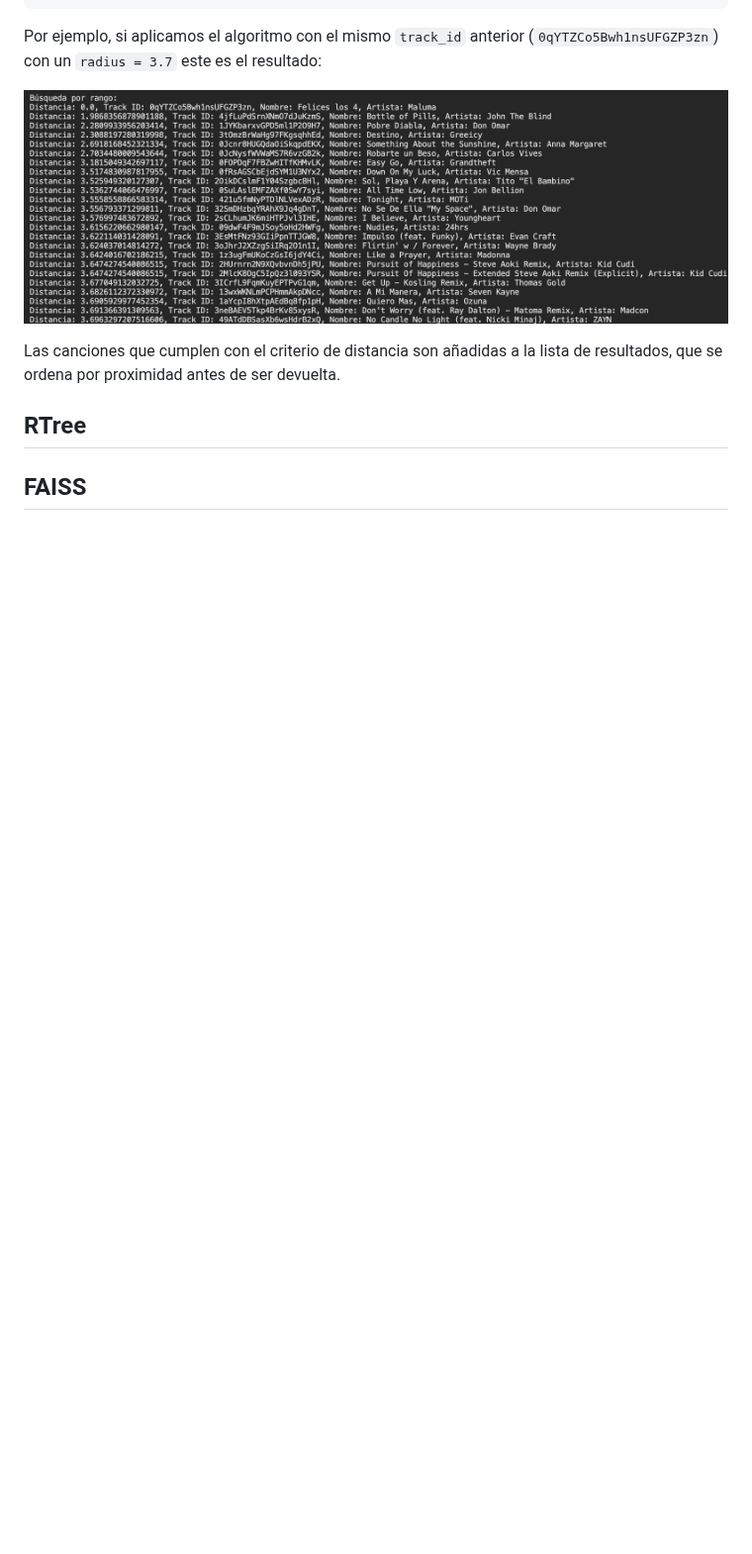
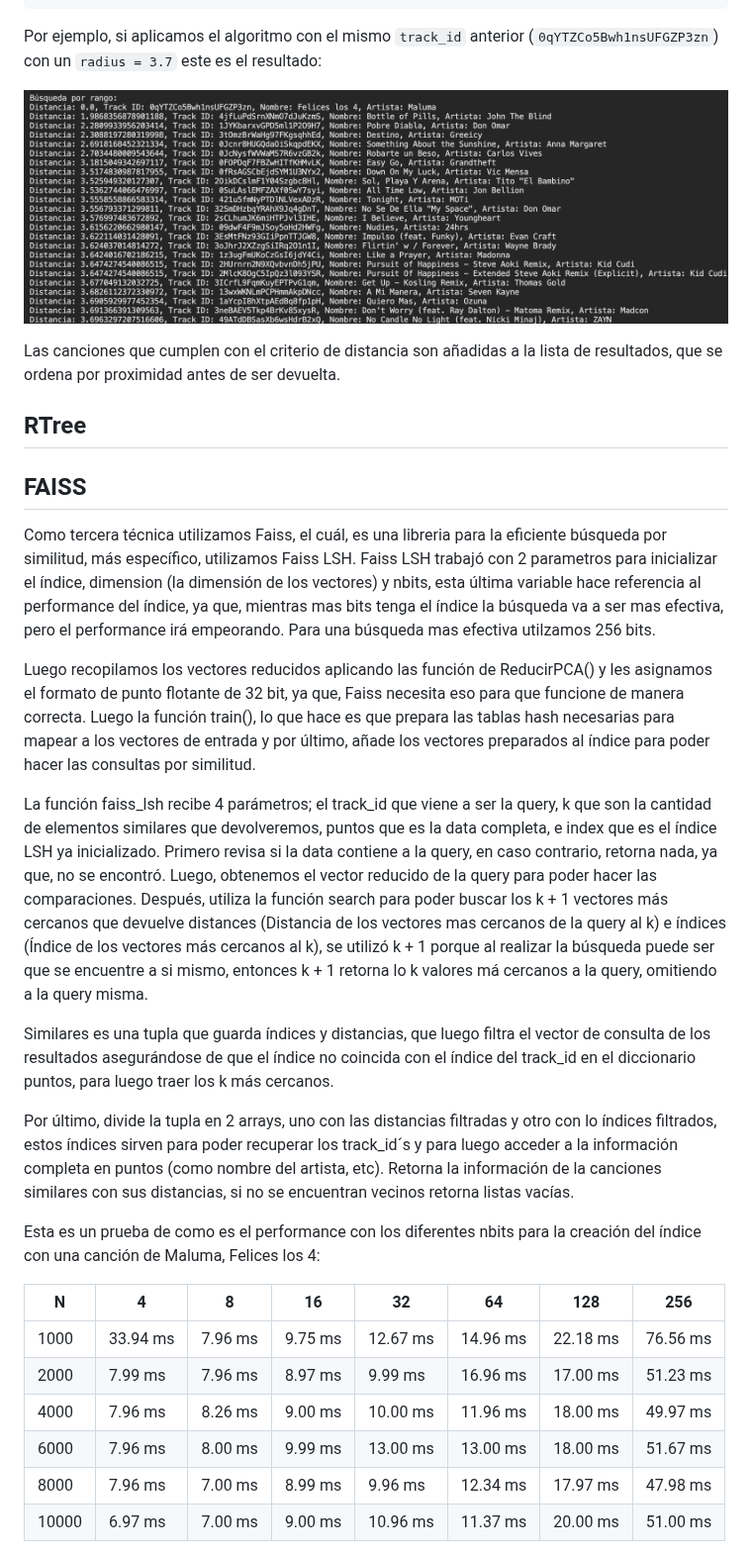
Before and after one commit to MuchSquid/proyecto_2_bd2, a Markdown page: README.md, the part around one of its changes. Shown at 99% size. GitHub-like rendering; blank space fills up the shorter version.

```diff
--- a/README.md
+++ b/README.md
@@ -164,5 +164,25 @@ Las canciones que cumplen con el criterio de distancia son añadidas a la lista
 
 
 ## FAISS
+Como tercera técnica utilizamos Faiss, el cuál, es una libreria para la eficiente búsqueda por similitud, más específico, utilizamos Faiss LSH. Faiss LSH trabajó con 2 parametros para inicializar el índice, dimension (la dimensión de los vectores) y nbits, esta última variable hace referencia al performance del índice, ya que, mientras mas bits tenga el índice la búsqueda va a ser mas efectiva, pero el performance irá empeorando. Para una búsqueda mas efectiva utilzamos 256 bits.
 
+Luego recopilamos los vectores reducidos aplicando las función de ReducirPCA() y les asignamos el formato de punto flotante de 32 bit, ya que, Faiss necesita eso para que funcione de manera correcta. Luego la función train(), lo que hace es que prepara las tablas hash necesarias para mapear a los vectores de entrada y por último, añade los vectores preparados al índice para poder hacer las consultas por similitud.
 
+La función faiss_lsh recibe 4 parámetros; el track_id que viene a ser la query, k que son la cantidad de elementos similares que devolveremos, puntos que es la data completa, e index que es el índice LSH ya inicializado.
+Primero revisa si la data contiene a la query, en caso contrario, retorna nada, ya que, no se encontró. Luego, obtenemos el vector reducido de la query para poder hacer las comparaciones. Después, utiliza la función search para poder buscar los k + 1 vectores más cercanos que devuelve distances (Distancia de los vectores mas cercanos de la query al k) e índices (Índice de los vectores más cercanos al k), se utilizó k + 1 porque al realizar la búsqueda puede ser que se encuentre a si mismo, entonces k + 1 retorna lo k valores má cercanos a la query, omitiendo a la query misma.
+
+Similares es una tupla que guarda índices y distancias, que luego filtra el vector de consulta de los resultados asegurándose de que el índice no coincida con el índice del track_id en el diccionario puntos, para luego traer los k más cercanos.
+
+Por último, divide la tupla en 2 arrays, uno con las distancias filtradas y otro con lo índices filtrados, estos índices sirven para poder recuperar los track_id´s y para luego acceder a la información completa en puntos (como nombre del artista, etc). Retorna la información de la canciones similares con sus distancias, si no se encuentran vecinos retorna listas vacías.
+
+Esta es un prueba de como es el performance con los diferentes nbits para la creación del índice con una canción de Maluma, Felices los 4:
+
+N | 4 | 8 | 16 | 32 | 64 | 128 | 256
+---|---|---|---|---|---|---|---|
+1000 | 33.94 ms | 7.96 ms | 9.75 ms | 12.67 ms | 14.96 ms | 22.18 ms | 76.56 ms
+2000 | 7.99 ms | 7.96 ms | 8.97 ms | 9.99 ms | 16.96 ms | 17.00 ms | 51.23 ms
+4000 | 7.96 ms | 8.26 ms | 9.00 ms  | 10.00 ms| 11.96 ms | 18.00 ms | 49.97 ms
+6000 | 7.96 ms | 8.00 ms | 9.99 ms | 13.00 ms | 13.00 ms | 18.00 ms | 51.67 ms
+8000 | 7.96 ms | 7.00 ms | 8.99 ms | 9.96 ms | 12.34 ms | 17.97 ms | 47.98 ms
+10000 | 6.97 ms | 7.00 ms | 9.00 ms | 10.96 ms | 11.37 ms | 20.00 ms | 51.00 ms
+
```
Also changed, not shown: other parts of README.md (+7 -0 lines).
